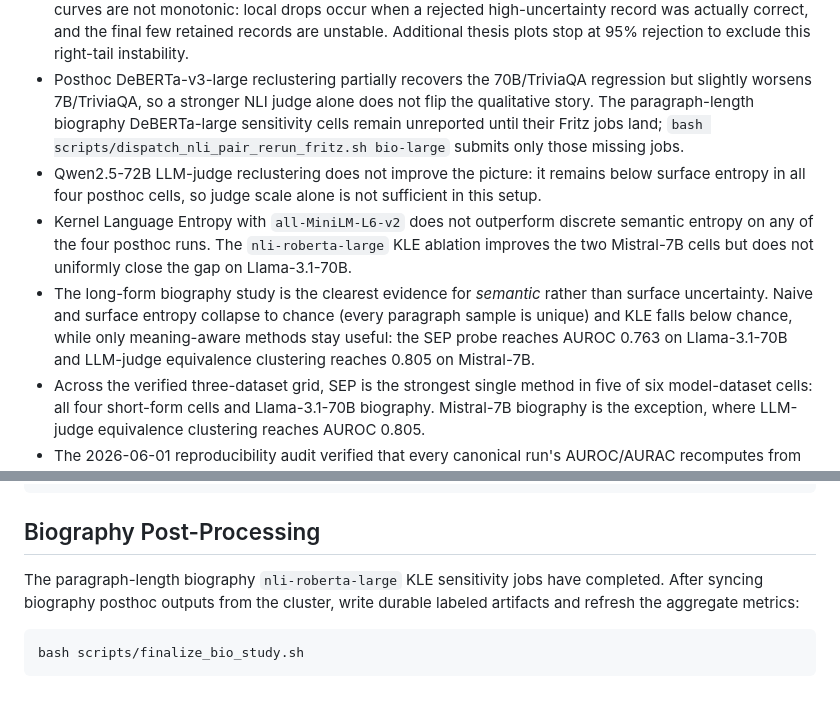
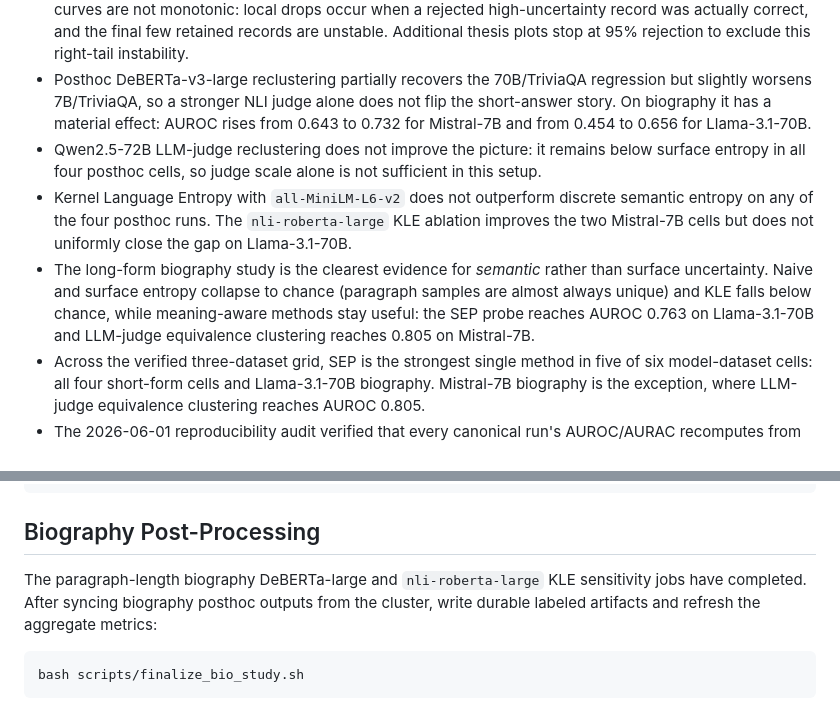
Before and after one commit to D3prave/thesis, a Markdown page: README.md, 2 parts joined by grey strips. Drawn GitHub-style.

Commit message:
Add biography DeBERTa-large results

````diff
--- a/README.md
+++ b/README.md
@@ -47,10 +47,9 @@ Key results:
   thesis plots stop at 95% rejection to exclude this right-tail instability.
 - Posthoc DeBERTa-v3-large reclustering partially recovers the 70B/TriviaQA
   regression but slightly worsens 7B/TriviaQA, so a stronger NLI judge alone
-  does not flip the qualitative story. The paragraph-length biography
-  DeBERTa-large sensitivity cells remain unreported until their Fritz jobs
-  land; `bash scripts/dispatch_nli_pair_rerun_fritz.sh bio-large` submits
-  only those missing jobs.
+  does not flip the short-answer story. On biography it has a material effect:
+  AUROC rises from 0.643 to 0.732 for Mistral-7B and from 0.454 to 0.656 for
+  Llama-3.1-70B.
 - Qwen2.5-72B LLM-judge reclustering does not improve the picture: it remains
   below surface entropy in all four posthoc cells, so judge scale alone is not
   sufficient in this setup.
@@ -60,9 +59,9 @@ Key results:
   does not uniformly close the gap on Llama-3.1-70B.
 - The long-form biography study is the clearest evidence for *semantic*
   rather than surface uncertainty. Naive and surface entropy collapse to
-  chance (every paragraph sample is unique) and KLE falls below chance, while
-  only meaning-aware methods stay useful: the SEP probe reaches AUROC 0.763 on
-  Llama-3.1-70B and LLM-judge equivalence clustering reaches 0.805 on
+  chance (paragraph samples are almost always unique) and KLE falls below
+  chance, while meaning-aware methods stay useful: the SEP probe reaches AUROC
+  0.763 on Llama-3.1-70B and LLM-judge equivalence clustering reaches 0.805 on
   Mistral-7B.
 - Across the verified three-dataset grid, SEP is the strongest single method
   in five of six model-dataset cells: all four short-form cells and
@@ -145,9 +144,9 @@ uv run python scripts/build_canonical_analysis.py
 
 ## Biography Post-Processing
 
-The paragraph-length biography `nli-roberta-large` KLE sensitivity jobs have
-completed. After syncing biography posthoc outputs from the cluster, write
-durable labeled artifacts and refresh the aggregate metrics:
+The paragraph-length biography DeBERTa-large and `nli-roberta-large` KLE
+sensitivity jobs have completed. After syncing biography posthoc outputs from
+the cluster, write durable labeled artifacts and refresh the aggregate metrics:
 
 ```sh
 bash scripts/finalize_bio_study.sh
````
